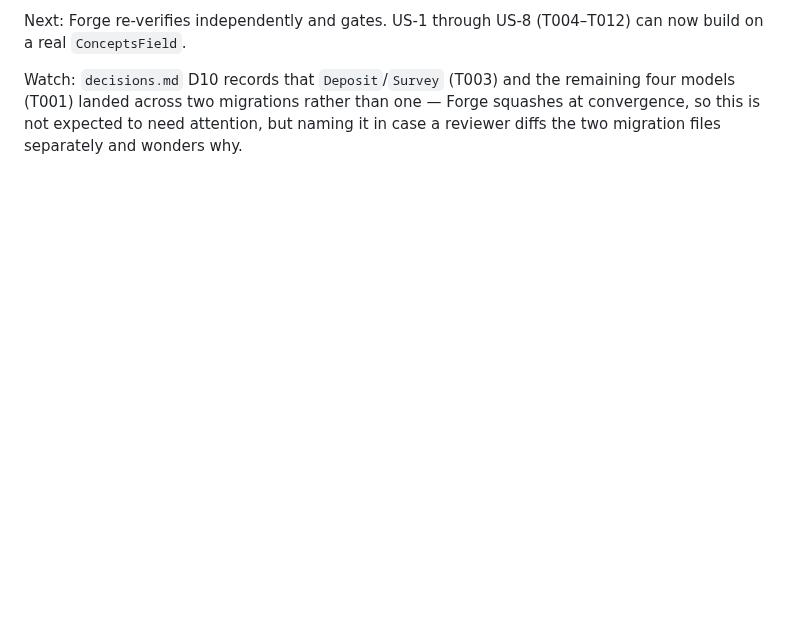
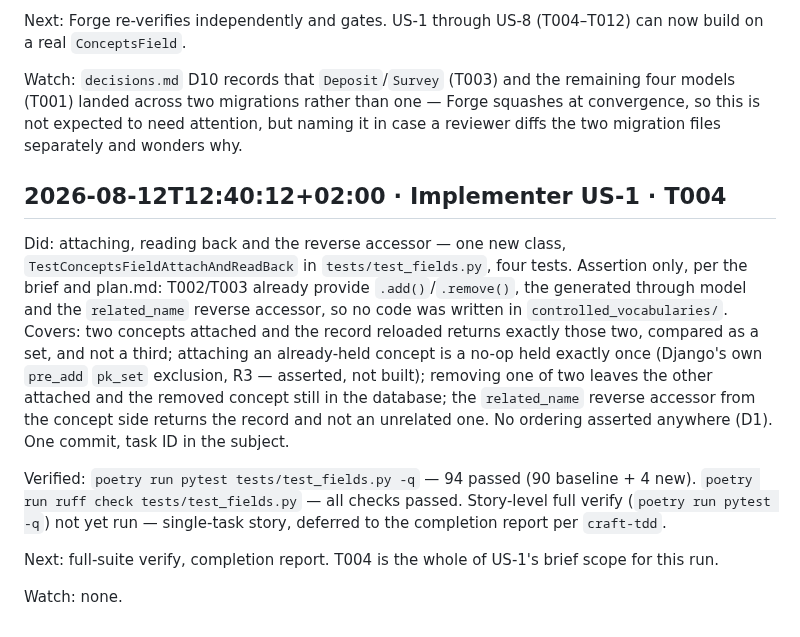
Before and after one commit to SamuelJennings/django-controlled-vocabularies, a Markdown page: specs/010-attach-several-concepts/progress.md, the part around the change. Rendered like a GitHub page; blank space fills up the shorter version.

Commit message:
progress(010): record T004 completion

```diff
--- a/specs/010-attach-several-concepts/progress.md
+++ b/specs/010-attach-several-concepts/progress.md
@@ -152,3 +152,25 @@ Watch: `decisions.md` D10 records that `Deposit`/`Survey` (T003) and the remaini
 (T001) landed across two migrations rather than one — Forge squashes at convergence, so this is not
 expected to need attention, but naming it in case a reviewer diffs the two migration files
 separately and wonders why.
+
+## 2026-08-12T12:40:12+02:00 · Implementer US-1 · T004
+
+Did: attaching, reading back and the reverse accessor — one new class,
+`TestConceptsFieldAttachAndReadBack` in `tests/test_fields.py`, four tests. Assertion only, per the
+brief and plan.md: T002/T003 already provide `.add()`/`.remove()`, the generated through model and
+the `related_name` reverse accessor, so no code was written in `controlled_vocabularies/`. Covers:
+two concepts attached and the record reloaded returns exactly those two, compared as a set, and not
+a third; attaching an already-held concept is a no-op held exactly once (Django's own `pre_add`
+`pk_set` exclusion, R3 — asserted, not built); removing one of two leaves the other attached and the
+removed concept still in the database; the `related_name` reverse accessor from the concept side
+returns the record and not an unrelated one. No ordering asserted anywhere (D1). One commit, task ID
+in the subject.
+
+Verified: `poetry run pytest tests/test_fields.py -q` — 94 passed (90 baseline + 4 new).
+`poetry run ruff check tests/test_fields.py` — all checks passed. Story-level full verify
+(`poetry run pytest -q`) not yet run — single-task story, deferred to the completion report per
+`craft-tdd`.
+
+Next: full-suite verify, completion report. T004 is the whole of US-1's brief scope for this run.
+
+Watch: none.
```
